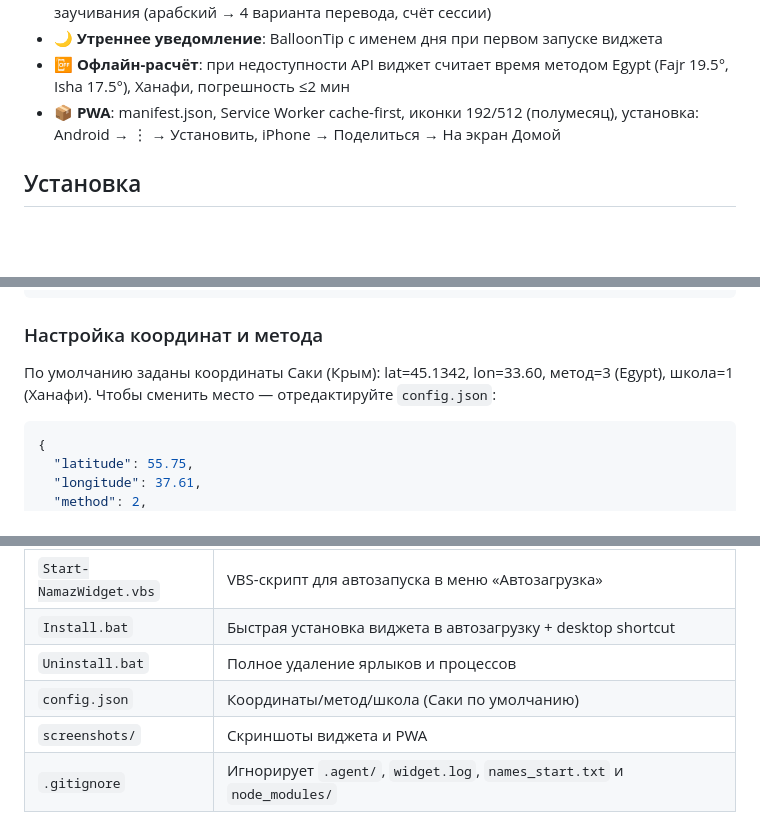
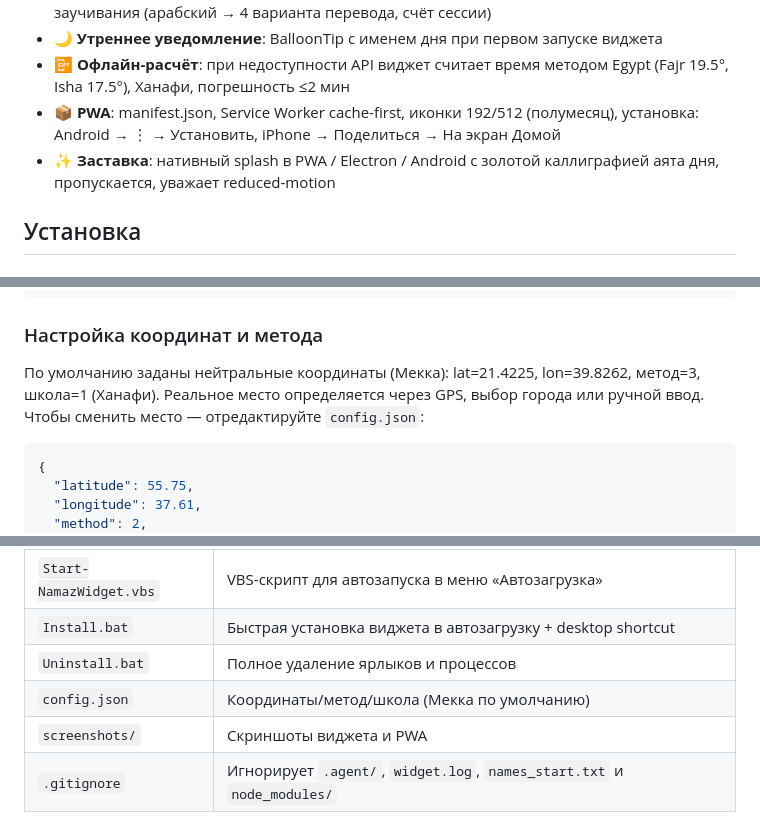
Before and after one commit to remageht/namaz-vakit, a Markdown page: README.md, 3 parts joined by grey strips. GitHub-like rendering; blank space fills up the shorter version.

````diff
--- a/README.md
+++ b/README.md
@@ -21,6 +49,7 @@ PWA-приложение + виджет Windows: время намаза, обр
 - 🌙 **Утреннее уведомление**: BalloonTip с именем дня при первом запуске виджета
 - 📴 **Офлайн-расчёт**: при недоступности API виджет считает время методом Egypt (Fajr 19.5°, Isha 17.5°), Ханафи, погрешность ≤2 мин
 - 📦 **PWA**: manifest.json, Service Worker cache-first, иконки 192/512 (полумесяц), установка: Android → ⋮ → Установить, iPhone → Поделиться → На экран Домой
+- ✨ **Заставка**: нативный splash в PWA / Electron / Android с золотой каллиграфией аята дня, пропускается, уважает reduced-motion
 
 ## Установка
 
@@ -66,7 +95,7 @@ http://localhost:8000
 
 ### Настройка координат и метода
 
-По умолчанию заданы координаты Саки (Крым): lat=45.1342, lon=33.60, метод=3 (Egypt), школа=1 (Ханафи).
+По умолчанию заданы нейтральные координаты (Мекка): lat=21.4225, lon=39.8262, метод=3, школа=1 (Ханафи). Реальное место определяется через GPS, выбор города или ручной ввод.
 Чтобы сменить место — отредактируйте `config.json`:
 ```json
 {
@@ -100,7 +129,7 @@ http://localhost:8000
 | `Start-NamazWidget.vbs` | VBS-скрипт для автозапуска в меню «Автозагрузка» |
 | `Install.bat` | Быстрая установка виджета в автозагрузку + desktop shortcut |
 | `Uninstall.bat` | Полное удаление ярлыков и процессов |
-| `config.json` | Координаты/метод/школа (Саки по умолчанию) |
+| `config.json` | Координаты/метод/школа (Мекка по умолчанию) |
 | `screenshots/` | Скриншоты виджета и PWA |
 | `.gitignore` | Игнорирует `.agent/`, `widget.log`, `names_start.txt` и `node_modules/` |
 
````
Also changed, not shown: other parts of README.md (+30 -2 lines), screenshots/android_splash.png (added), screenshots/desktop_splash.png (added), screenshots/phone_times.png, screenshots/windows_times.png, 14 other files.
